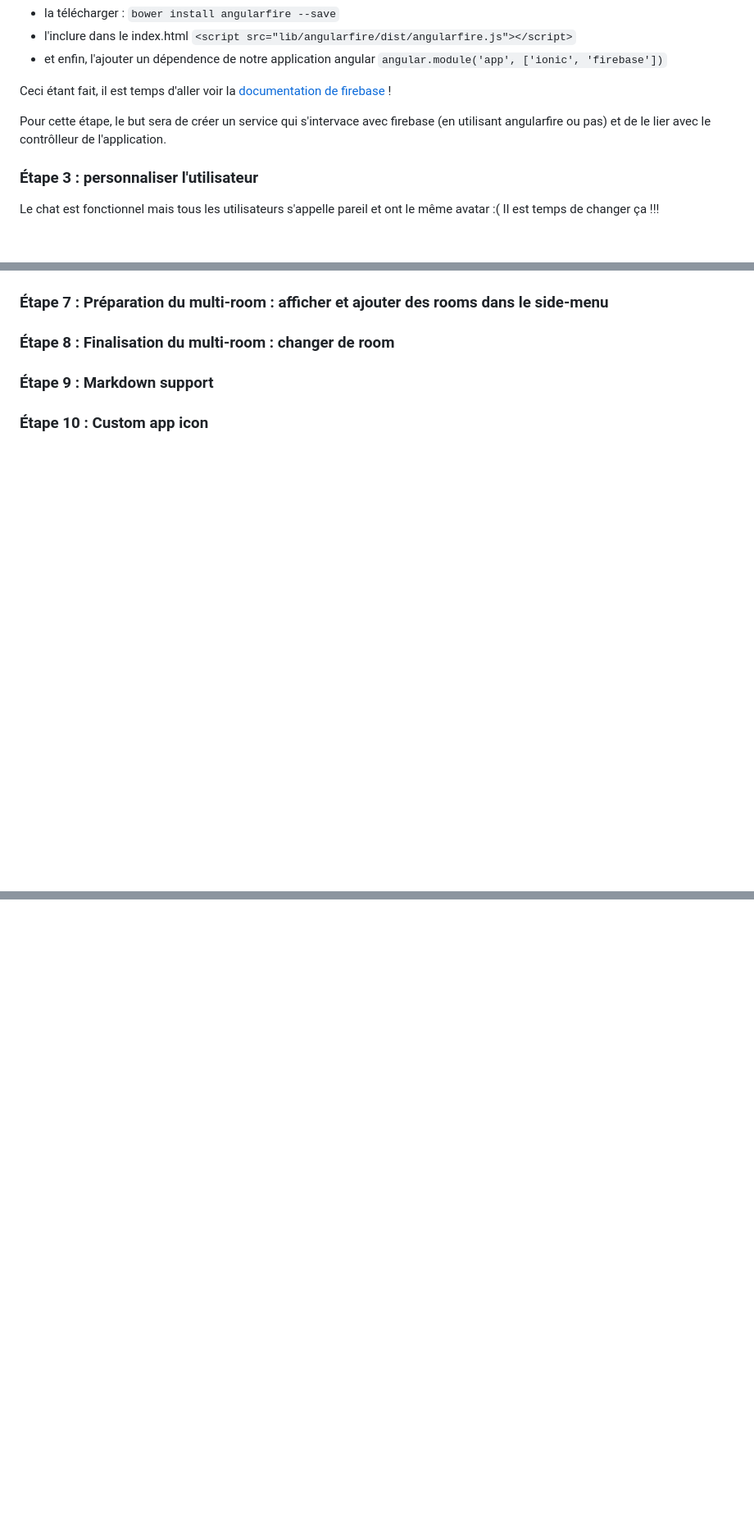
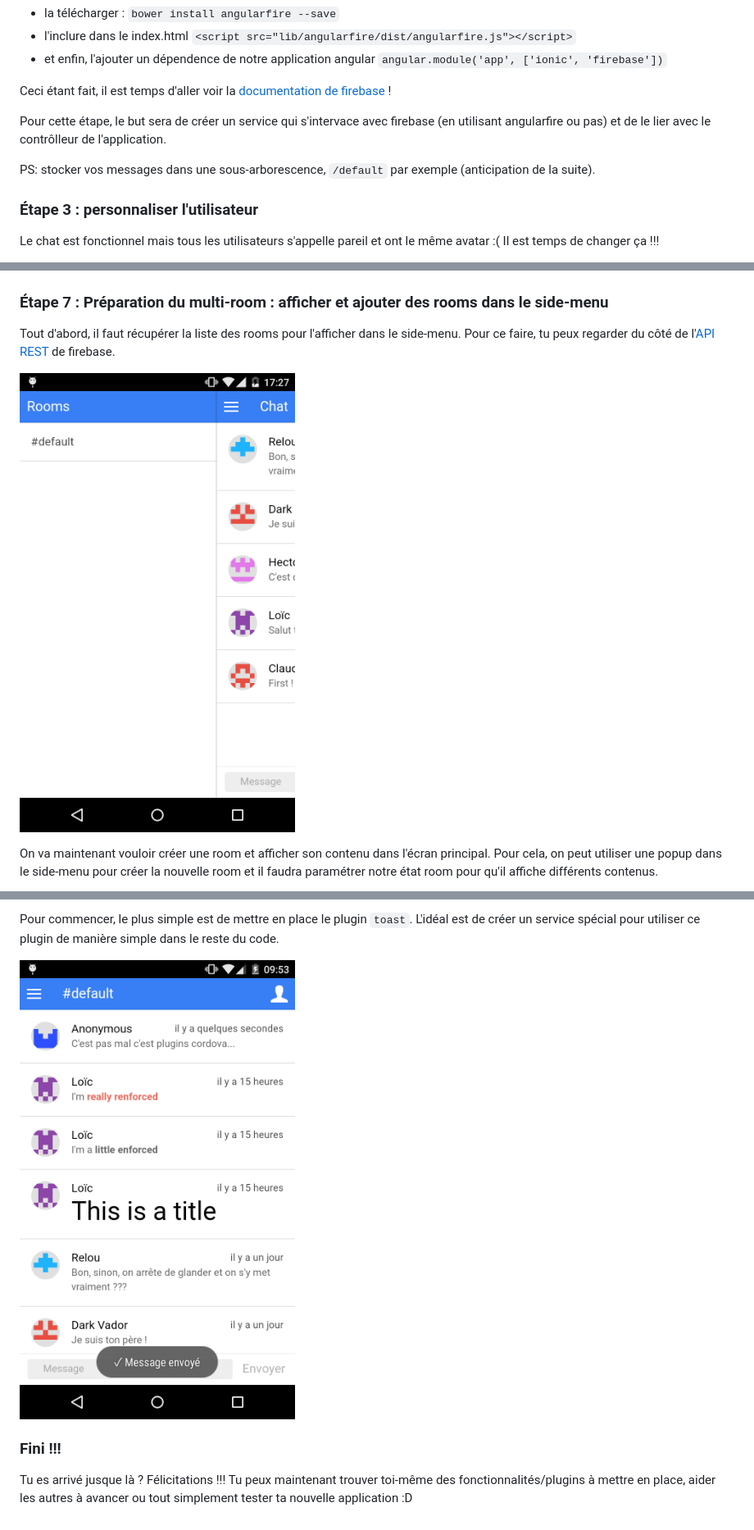
Before and after one commit to loicknuchel/devoxx-2015-ionic-chat, a Markdown page: README.md, 3 parts joined by grey strips. Shown: that part at 82% size. Drawn GitHub-style; pictures changed too: screenshots/step10.png (added), screenshots/step7-1.png (added); blank space fills up the shorter version.

```diff
--- a/README.md
+++ b/README.md
@@ -102,6 +102,8 @@ Ceci étant fait, il est temps d'aller voir la [documentation de firebase](https
 
 Pour cette étape, le but sera de créer un service qui s'intervace avec firebase (en utilisant angularfire ou pas) et de le lier avec le contrôlleur de l'application.
 
+PS: stocker vos messages dans une sous-arborescence, `/default` par exemple (anticipation de la suite).
+
 ### Étape 3 : personnaliser l'utilisateur
 
 Le chat est fonctionnel mais tous les utilisateurs s'appelle pareil et ont le même avatar :( Il est temps de changer ça !!!
@@ -144,9 +146,9 @@ Résultat : ![Screen step6-1](screenshots/step6-1.png) et ![Screen step6-2](scre
 
 ### Étape 7 : Préparation du multi-room : afficher et ajouter des rooms dans le side-menu
 
-### Étape 8 : Finalisation du multi-room : changer de room
+Tout d'abord, il faut récupérer la liste des rooms pour l'afficher dans le side-menu. Pour ce faire, tu peux regarder du côté de l'[API REST](https://www.firebase.com/docs/rest/api/#section-query-parameters) de firebase.
 
-### Étape 9 : Markdown support
+![Screen step7-1](screenshots/step7-1.png)
 
-### Étape 10 : Custom app icon
+On va maintenant vouloir créer une room et afficher son contenu dans l'écran principal. Pour cela, on peut utiliser une popup dans le side-menu pour créer la nouvelle room et il faudra paramétrer notre état room pour qu'il affiche différents contenus.
 
@@ -153,0 +188,7 @@ Résultat : ![Screen step6-1](screenshots/step6-1.png) et ![Screen step6-2](scre
+Pour commencer, le plus simple est de mettre en place le plugin `toast`. L'idéal est de créer un service spécial pour utiliser ce plugin de manière simple dans le reste du code.
+
+![Screen step10](screenshots/step10.png)
+
+### Fini !!!
+
+Tu es arrivé jusque là ? Félicitations !!! Tu peux maintenant trouver toi-même des fonctionnalités/plugins à mettre en place, aider les autres à avancer ou tout simplement tester ta nouvelle application :D
```
Also changed, not shown: other parts of README.md (+33 -1 lines), screenshots/step7-2.png (added), screenshots/step7-3.png (added), screenshots/step7-4.png (added), screenshots/step8.png (added).
